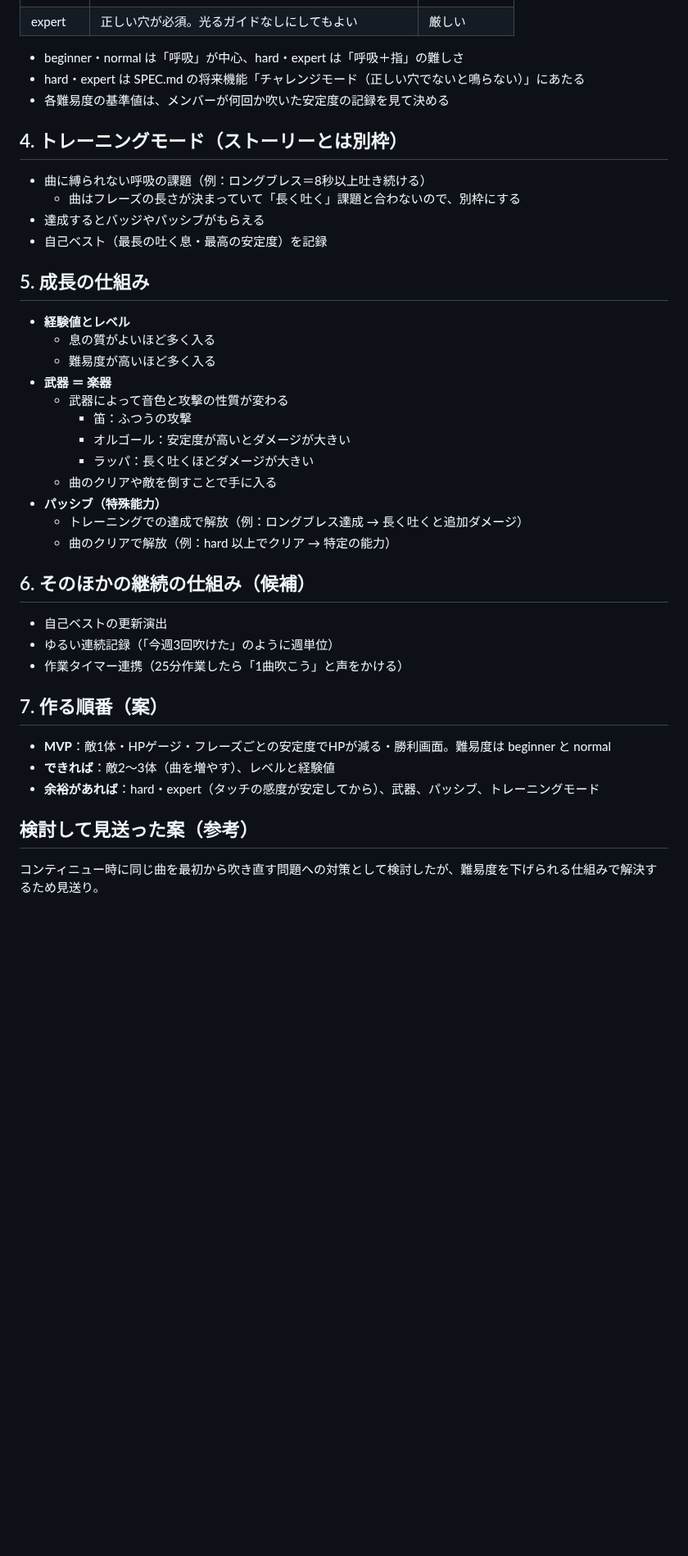
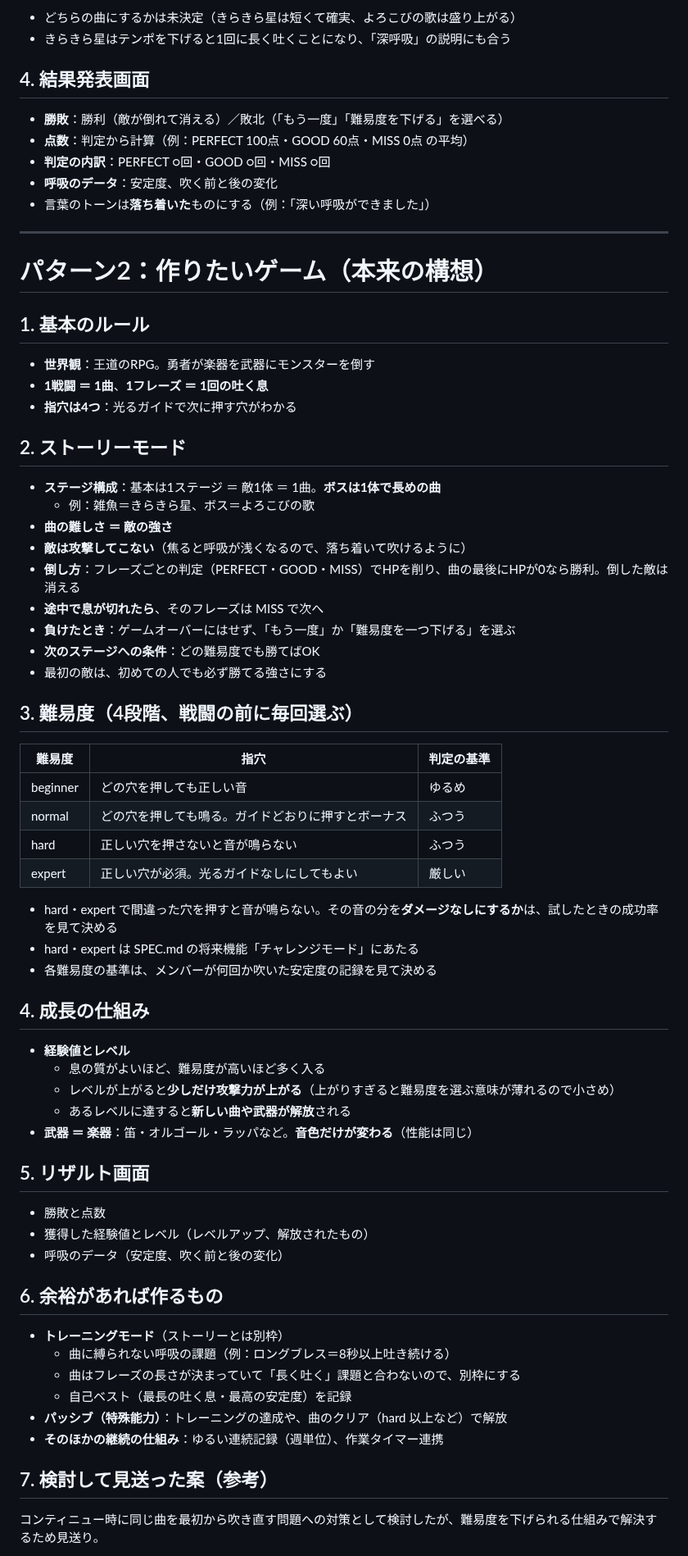
Before and after one commit to jphacks/sp_2605, a Markdown page: reports/design/game_proposal.md, the part around one of its changes. Shown at 82% size. Drawn GitHub-style; blank space fills up the shorter version.

```diff
--- a/reports/design/game_proposal.md
+++ b/reports/design/game_proposal.md
@@ -40,44 +73,73 @@
+- どちらの曲にするかは未決定（きらきら星は短くて確実、よろこびの歌は盛り上がる）
+- きらきら星はテンポを下げると1回に長く吐くことになり、「深呼吸」の説明にも合う
+
+## 4. 結果発表画面
+
+- **勝敗**：勝利（敵が倒れて消える）／敗北（「もう一度」「難易度を下げる」を選べる）
+- **点数**：判定から計算（例：PERFECT 100点・GOOD 60点・MISS 0点 の平均）
+- **判定の内訳**：PERFECT ○回・GOOD ○回・MISS ○回
+- **呼吸のデータ**：安定度、吹く前と後の変化
+- 言葉のトーンは**落ち着いた**ものにする（例：「深い呼吸ができました」）
+
+---
+
+# パターン2：作りたいゲーム（本来の構想）
+
+## 1. 基本のルール
+
+- **世界観**：王道のRPG。勇者が楽器を武器にモンスターを倒す
+- **1戦闘 ＝ 1曲**、**1フレーズ ＝ 1回の吐く息**
+- **指穴は4つ**：光るガイドで次に押す穴がわかる
+
+## 2. ストーリーモード
+
+- **ステージ構成**：基本は1ステージ ＝ 敵1体 ＝ 1曲。**ボスは1体で長めの曲**
+  - 例：雑魚＝きらきら星、ボス＝よろこびの歌
+- **曲の難しさ ＝ 敵の強さ**
+- **敵は攻撃してこない**（焦ると呼吸が浅くなるので、落ち着いて吹けるように）
+- **倒し方**：フレーズごとの判定（PERFECT・GOOD・MISS）でHPを削り、曲の最後にHPが0なら勝利。倒した敵は消える
+- **途中で息が切れたら**、そのフレーズは MISS で次へ
+- **負けたとき**：ゲームオーバーにはせず、「もう一度」か「難易度を一つ下げる」を選ぶ
+- **次のステージへの条件**：どの難易度でも勝てばOK
+- 最初の敵は、初めての人でも必ず勝てる強さにする
+
+## 3. 難易度（4段階、戦闘の前に毎回選ぶ）
+
+| 難易度 | 指穴 | 判定の基準 |
+|---|---|---|
+| beginner | どの穴を押しても正しい音 | ゆるめ |
+| normal | どの穴を押しても鳴る。ガイドどおりに押すとボーナス | ふつう |
+| hard | 正しい穴を押さないと音が鳴らない | ふつう |
 | expert | 正しい穴が必須。光るガイドなしにしてもよい | 厳しい |
 
-- beginner・normal は「呼吸」が中心、hard・expert は「呼吸＋指」の難しさ
-- hard・expert は SPEC.md の将来機能「チャレンジモード（正しい穴でないと鳴らない）」にあたる
-- 各難易度の基準値は、メンバーが何回か吹いた安定度の記録を見て決める
+- hard・expert で間違った穴を押すと音が鳴らない。その音の分を**ダメージなしにするか**は、試したときの成功率を見て決める
+- hard・expert は SPEC.md の将来機能「チャレンジモード」にあたる
+- 各難易度の基準は、メンバーが何回か吹いた安定度の記録を見て決める
 
-## 4. トレーニングモード（ストーリーとは別枠）
-
-- 曲に縛られない呼吸の課題（例：ロングブレス＝8秒以上吐き続ける）
-  - 曲はフレーズの長さが決まっていて「長く吐く」課題と合わないので、別枠にする
-- 達成するとバッジやパッシブがもらえる
-- 自己ベスト（最長の吐く息・最高の安定度）を記録
-
-## 5. 成長の仕組み
+## 4. 成長の仕組み
 
 - **経験値とレベル**
-  - 息の質がよいほど多く入る
-  - 難易度が高いほど多く入る
-- **武器 ＝ 楽器**
-  - 武器によって音色と攻撃の性質が変わる
-    - 笛：ふつうの攻撃
-    - オルゴール：安定度が高いとダメージが大きい
-    - ラッパ：長く吐くほどダメージが大きい
-  - 曲のクリアや敵を倒すことで手に入る
-- **パッシブ（特殊能力）**
-  - トレーニングでの達成で解放（例：ロングブレス達成 → 長く吐くと追加ダメージ）
-  - 曲のクリアで解放（例：hard 以上でクリア → 特定の能力）
+  - 息の質がよいほど、難易度が高いほど多く入る
+  - レベルが上がると**少しだけ攻撃力が上がる**（上がりすぎると難易度を選ぶ意味が薄れるので小さめ）
+  - あるレベルに達すると**新しい曲や武器が解放**される
+- **武器 ＝ 楽器**：笛・オルゴール・ラッパなど。**音色だけが変わる**（性能は同じ）
 
-## 6. そのほかの継続の仕組み（候補）
+## 5. リザルト画面
 
-- 自己ベストの更新演出
-- ゆるい連続記録（「今週3回吹けた」のように週単位）
-- 作業タイマー連携（25分作業したら「1曲吹こう」と声をかける）
+- 勝敗と点数
+- 獲得した経験値とレベル（レベルアップ、解放されたもの）
+- 呼吸のデータ（安定度、吹く前と後の変化）
 
-## 7. 作る順番（案）
+## 6. 余裕があれば作るもの
 
-- **MVP**：敵1体・HPゲージ・フレーズごとの安定度でHPが減る・勝利画面。難易度は beginner と normal
-- **できれば**：敵2〜3体（曲を増やす）、レベルと経験値
-- **余裕があれば**：hard・expert（タッチの感度が安定してから）、武器、パッシブ、トレーニングモード
+- **トレーニングモード**（ストーリーとは別枠）
+  - 曲に縛られない呼吸の課題（例：ロングブレス＝8秒以上吐き続ける）
+  - 曲はフレーズの長さが決まっていて「長く吐く」課題と合わないので、別枠にする
+  - 自己ベスト（最長の吐く息・最高の安定度）を記録
+- **パッシブ（特殊能力）**：トレーニングの達成や、曲のクリア（hard 以上など）で解放
+- **そのほかの継続の仕組み**：ゆるい連続記録（週単位）、作業タイマー連携
 
-## 検討して見送った案（参考）
+## 7. 検討して見送った案（参考）
 
 コンティニュー時に同じ曲を最初から吹き直す問題への対策として検討したが、難易度を下げられる仕組みで解決するため見送り。
 
```
Also changed, not shown: other parts of reports/design/game_proposal.md (+55 -22 lines), TASKS.md (+1 -0 lines).
